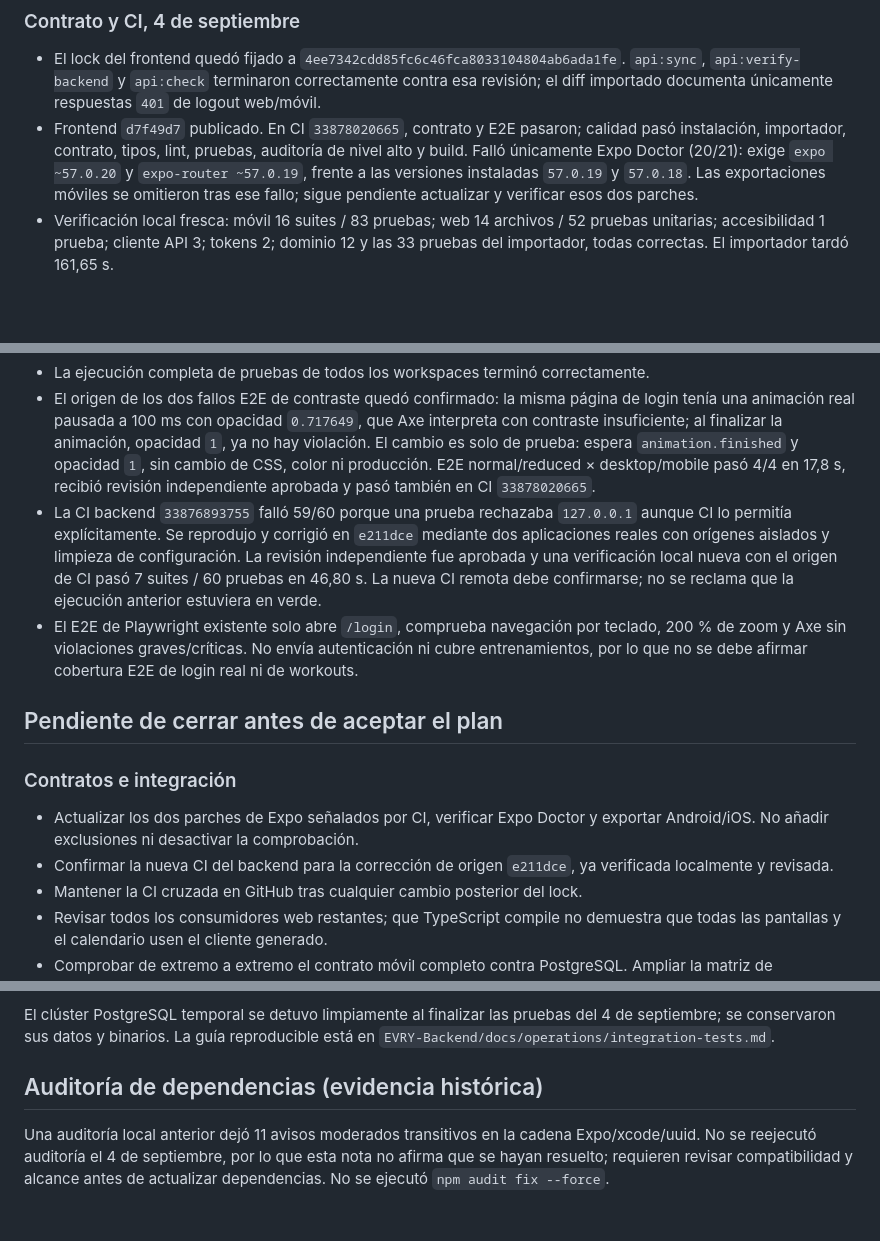
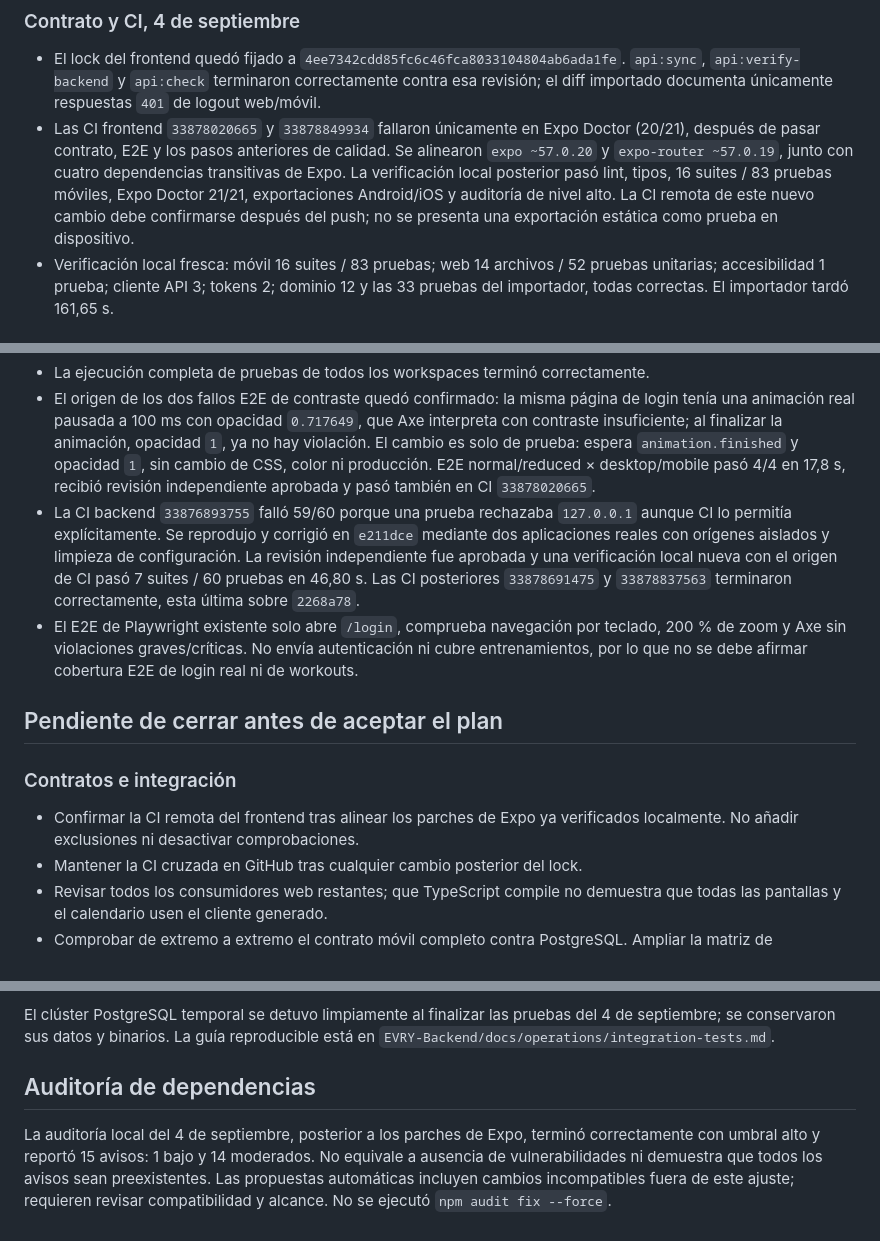
Before and after one commit to GabrielCano22/EVRY, a Markdown page: docs/operations/implementation-status.md, 3 parts joined by grey strips. GitHub-like rendering; blank space fills up the shorter version.

Commit message:
docs(status): record Expo patch verification

```diff
--- a/docs/operations/implementation-status.md
+++ b/docs/operations/implementation-status.md
@@ -25,7 +25,7 @@ Actualizado: 4 de septiembre de 2026. Este registro separa implementación, evid
 ### Contrato y CI, 4 de septiembre
 
 - El lock del frontend quedó fijado a `4ee7342cdd85fc6c46fca8033104804ab6ada1fe`. `api:sync`, `api:verify-backend` y `api:check` terminaron correctamente contra esa revisión; el diff importado documenta únicamente respuestas `401` de logout web/móvil.
-- Frontend `d7f49d7` publicado. En CI `33878020665`, contrato y E2E pasaron; calidad pasó instalación, importador, contrato, tipos, lint, pruebas, auditoría de nivel alto y build. Falló únicamente Expo Doctor (20/21): exige `expo ~57.0.20` y `expo-router ~57.0.19`, frente a las versiones instaladas `57.0.19` y `57.0.18`. Las exportaciones móviles se omitieron tras ese fallo; sigue pendiente actualizar y verificar esos dos parches.
+- Las CI frontend `33878020665` y `33878849934` fallaron únicamente en Expo Doctor (20/21), después de pasar contrato, E2E y los pasos anteriores de calidad. Se alinearon `expo ~57.0.20` y `expo-router ~57.0.19`, junto con cuatro dependencias transitivas de Expo. La verificación local posterior pasó lint, tipos, 16 suites / 83 pruebas móviles, Expo Doctor 21/21, exportaciones Android/iOS y auditoría de nivel alto. La CI remota de este nuevo cambio debe confirmarse después del push; no se presenta una exportación estática como prueba en dispositivo.
 - Verificación local fresca: móvil 16 suites / 83 pruebas; web 14 archivos / 52 pruebas unitarias; accesibilidad 1 prueba; cliente API 3; tokens 2; dominio 12 y las 33 pruebas del importador, todas correctas. El importador tardó 161,65 s.
 
 ### Verificación local de frontend, 4 de septiembre
@@ -35,15 +35,14 @@ Actualizado: 4 de septiembre de 2026. Este registro separa implementación, evid
 - Las suites locales de móvil pasaron 16/83, las unitarias web 14/52, accesibilidad 1, cliente API 3, tokens 2, dominio 12 y el importador 33/33 (161,65 s).
 - La ejecución completa de pruebas de todos los workspaces terminó correctamente.
 - El origen de los dos fallos E2E de contraste quedó confirmado: la misma página de login tenía una animación real pausada a 100 ms con opacidad `0.717649`, que Axe interpreta con contraste insuficiente; al finalizar la animación, opacidad `1`, ya no hay violación. El cambio es solo de prueba: espera `animation.finished` y opacidad `1`, sin cambio de CSS, color ni producción. E2E normal/reduced × desktop/mobile pasó 4/4 en 17,8 s, recibió revisión independiente aprobada y pasó también en CI `33878020665`.
-- La CI backend `33876893755` falló 59/60 porque una prueba rechazaba `127.0.0.1` aunque CI lo permitía explícitamente. Se reprodujo y corrigió en `e211dce` mediante dos aplicaciones reales con orígenes aislados y limpieza de configuración. La revisión independiente fue aprobada y una verificación local nueva con el origen de CI pasó 7 suites / 60 pruebas en 46,80 s. La nueva CI remota debe confirmarse; no se reclama que la ejecución anterior estuviera en verde.
+- La CI backend `33876893755` falló 59/60 porque una prueba rechazaba `127.0.0.1` aunque CI lo permitía explícitamente. Se reprodujo y corrigió en `e211dce` mediante dos aplicaciones reales con orígenes aislados y limpieza de configuración. La revisión independiente fue aprobada y una verificación local nueva con el origen de CI pasó 7 suites / 60 pruebas en 46,80 s. Las CI posteriores `33878691475` y `33878837563` terminaron correctamente, esta última sobre `2268a78`.
 - El E2E de Playwright existente solo abre `/login`, comprueba navegación por teclado, 200 % de zoom y Axe sin violaciones graves/críticas. No envía autenticación ni cubre entrenamientos, por lo que no se debe afirmar cobertura E2E de login real ni de workouts.
 
 ## Pendiente de cerrar antes de aceptar el plan
 
 ### Contratos e integración
 
-- Actualizar los dos parches de Expo señalados por CI, verificar Expo Doctor y exportar Android/iOS. No añadir exclusiones ni desactivar la comprobación.
-- Confirmar la nueva CI del backend para la corrección de origen `e211dce`, ya verificada localmente y revisada.
+- Confirmar la CI remota del frontend tras alinear los parches de Expo ya verificados localmente. No añadir exclusiones ni desactivar comprobaciones.
 - Mantener la CI cruzada en GitHub tras cualquier cambio posterior del lock.
 - Revisar todos los consumidores web restantes; que TypeScript compile no demuestra que todas las pantallas y el calendario usen el cliente generado.
 - Comprobar de extremo a extremo el contrato móvil completo contra PostgreSQL. Ampliar la matriz de autenticación/sync a dispositivos y condiciones de red reales.
@@ -74,6 +73,6 @@ No se reinició, migró ni restauró una base real, ni se desplegaron recursos e
 
 El clúster PostgreSQL temporal se detuvo limpiamente al finalizar las pruebas del 4 de septiembre; se conservaron sus datos y binarios. La guía reproducible está en `EVRY-Backend/docs/operations/integration-tests.md`.
 
-## Auditoría de dependencias (evidencia histórica)
+## Auditoría de dependencias
 
-Una auditoría local anterior dejó 11 avisos moderados transitivos en la cadena Expo/xcode/uuid. No se reejecutó auditoría el 4 de septiembre, por lo que esta nota no afirma que se hayan resuelto; requieren revisar compatibilidad y alcance antes de actualizar dependencias. No se ejecutó `npm audit fix --force`.
+La auditoría local del 4 de septiembre, posterior a los parches de Expo, terminó correctamente con umbral alto y reportó 15 avisos: 1 bajo y 14 moderados. No equivale a ausencia de vulnerabilidades ni demuestra que todos los avisos sean preexistentes. Las propuestas automáticas incluyen cambios incompatibles fuera de este ajuste; requieren revisar compatibilidad y alcance. No se ejecutó `npm audit fix --force`.
```
